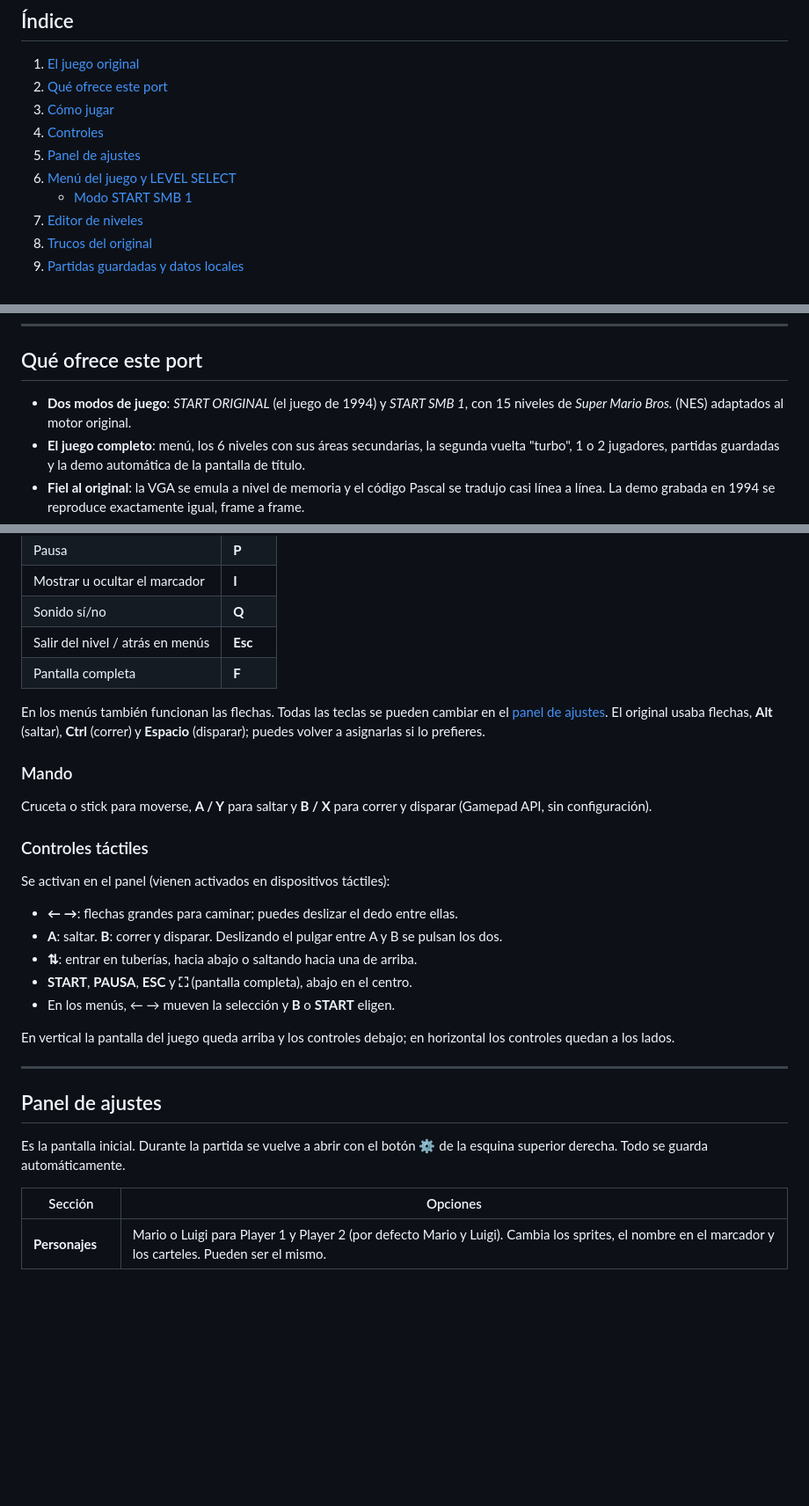
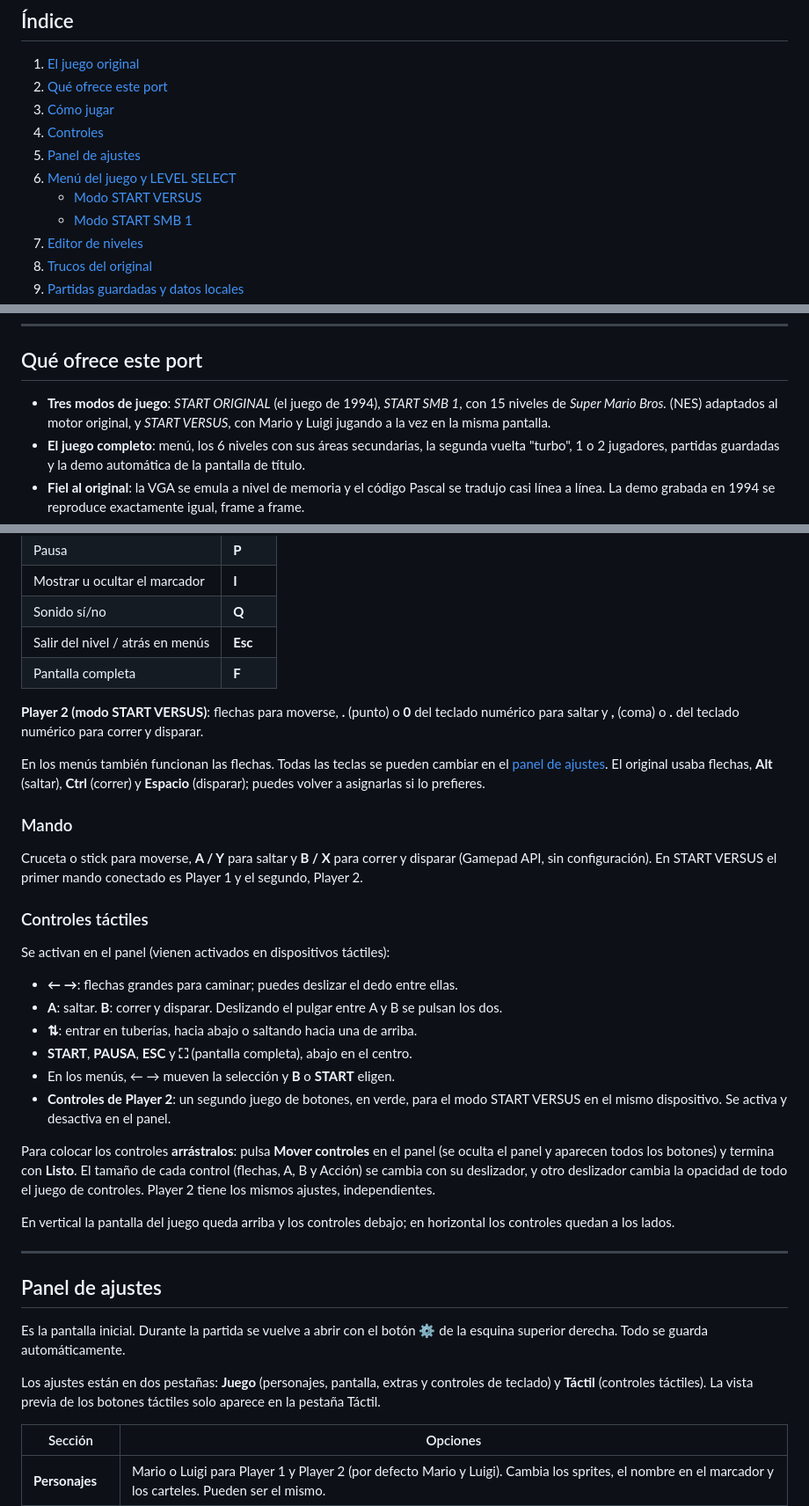
Before and after one commit to gabom88/mario-luigi-js, a Markdown page: README.md, 3 parts joined by grey strips. Shown at 88% size. GitHub-like rendering; blank space fills up the shorter version.

```diff
--- a/README.md
+++ b/README.md
@@ -30,6 +30,7 @@ Web oficial del juego original: **<https://wieringsoftware.nl/mario/index.html>*
 4. [Controles](#controles)
 5. [Panel de ajustes](#panel-de-ajustes)
 6. [Menú del juego y LEVEL SELECT](#menú-del-juego-y-level-select)
+   - [Modo START VERSUS](#modo-start-versus)
    - [Modo START SMB 1](#modo-start-smb-1)
 7. [Editor de niveles](#editor-de-niveles)
 8. [Trucos del original](#trucos-del-original)
@@ -79,9 +80,10 @@ Este repositorio incluye ese código fuente original (ver
 
 ## Qué ofrece este port
 
-- **Dos modos de juego**: *START ORIGINAL* (el juego de 1994) y
+- **Tres modos de juego**: *START ORIGINAL* (el juego de 1994),
   *START SMB 1*, con 15 niveles de *Super Mario Bros.* (NES) adaptados al
-  motor original.
+  motor original, y *START VERSUS*, con Mario y Luigi jugando a la vez en
+  la misma pantalla.
 - **El juego completo**: menú, los 6 niveles con sus áreas secundarias,
   la segunda vuelta "turbo", 1 o 2 jugadores, partidas guardadas y la demo
   automática de la pantalla de título.
@@ -158,6 +160,10 @@ debe servirse por http; abrir `index.html` con doble clic no funciona.
 | Salir del nivel / atrás en menús | **Esc** |
 | Pantalla completa | **F** |
 
+**Player 2 (modo START VERSUS)**: flechas para moverse, **.** (punto) o **0** del
+teclado numérico para saltar y **,** (coma) o **.** del teclado numérico para
+correr y disparar.
+
 En los menús también funcionan las flechas. Todas las teclas se pueden
 cambiar en el [panel de ajustes](#panel-de-ajustes). El original usaba
 flechas, **Alt** (saltar), **Ctrl** (correr) y **Espacio** (disparar);
@@ -166,7 +172,8 @@ puedes volver a asignarlas si lo prefieres.
 ### Mando
 
 Cruceta o stick para moverse, **A / Y** para saltar y **B / X** para correr
-y disparar (Gamepad API, sin configuración).
+y disparar (Gamepad API, sin configuración). En START VERSUS el primer mando
+conectado es Player 1 y el segundo, Player 2.
 
 ### Controles táctiles
 
@@ -178,6 +185,14 @@ Se activan en el panel (vienen activados en dispositivos táctiles):
 - **⇅**: entrar en tuberías, hacia abajo o saltando hacia una de arriba.
 - **START**, **PAUSA**, **ESC** y **⛶** (pantalla completa), abajo en el centro.
 - En los menús, ← → mueven la selección y **B** o **START** eligen.
+- **Controles de Player 2**: un segundo juego de botones, en verde, para el
+  modo START VERSUS en el mismo dispositivo. Se activa y desactiva en el panel.
+
+Para colocar los controles **arrástralos**: pulsa **Mover controles** en el
+panel (se oculta el panel y aparecen todos los botones) y termina con
+**Listo**. El tamaño de cada control (flechas, A, B y Acción) se cambia con
+su deslizador, y otro deslizador cambia la opacidad de todo el juego de
+controles. Player 2 tiene los mismos ajustes, independientes.
 
 En vertical la pantalla del juego queda arriba y los controles debajo; en
 horizontal los controles quedan a los lados.
@@ -189,6 +204,10 @@ horizontal los controles quedan a los lados.
 Es la pantalla inicial. Durante la partida se vuelve a abrir con el botón
 **⚙** de la esquina superior derecha. Todo se guarda automáticamente.
 
+Los ajustes están en dos pestañas: **Juego** (personajes, pantalla, extras y
+controles de teclado) y **Táctil** (controles táctiles). La vista previa de
+los botones táctiles solo aparece en la pestaña Táctil.
+
 | Sección | Opciones |
 |---|---|
 | **Personajes** | Mario o Luigi para Player 1 y Player 2 (por defecto Mario y Luigi). Cambia los sprites, el nombre en el marcador y los carteles. Pueden ser el mismo. |
```
Also changed, not shown: other parts of README.md (+29 -2 lines), docs/screenshots/menu.png, 15 other files.
